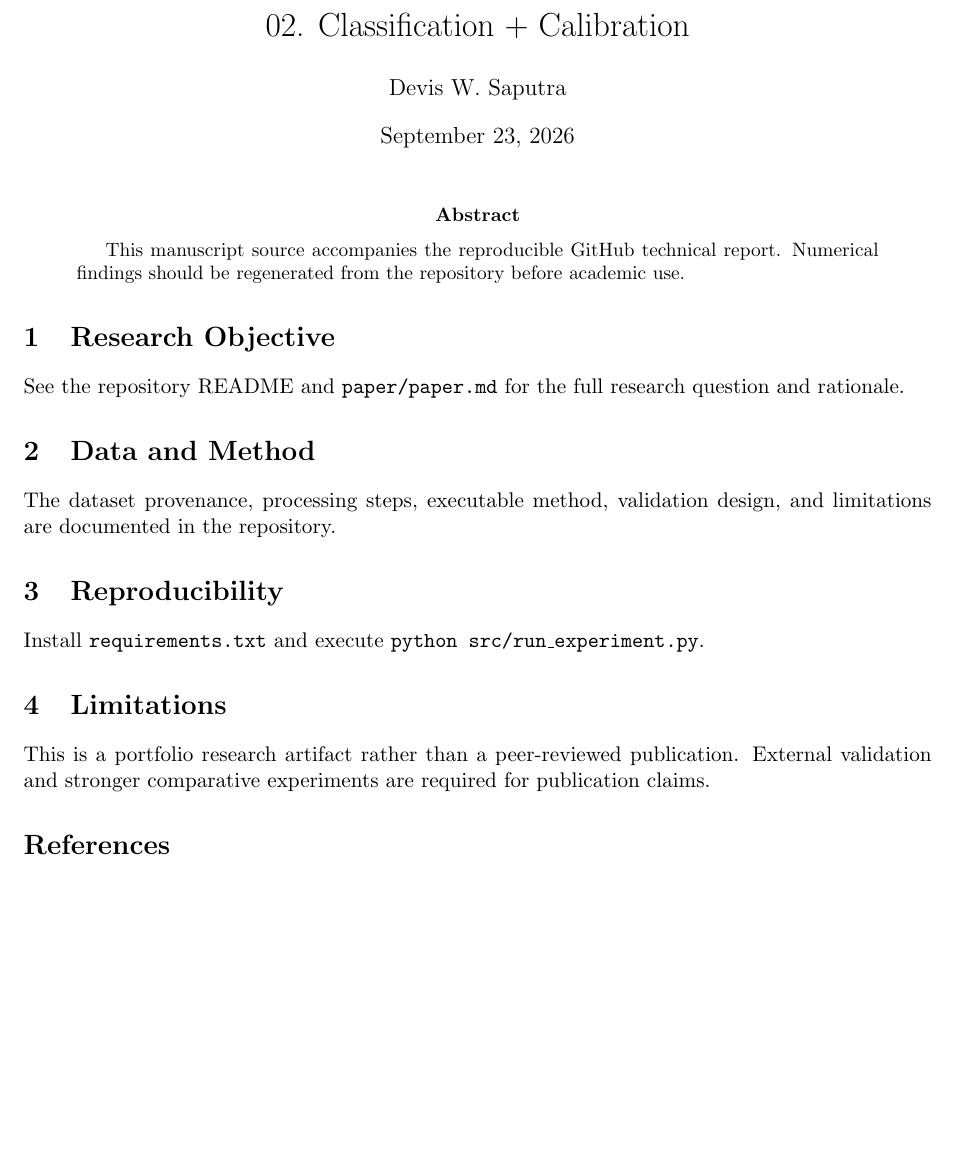
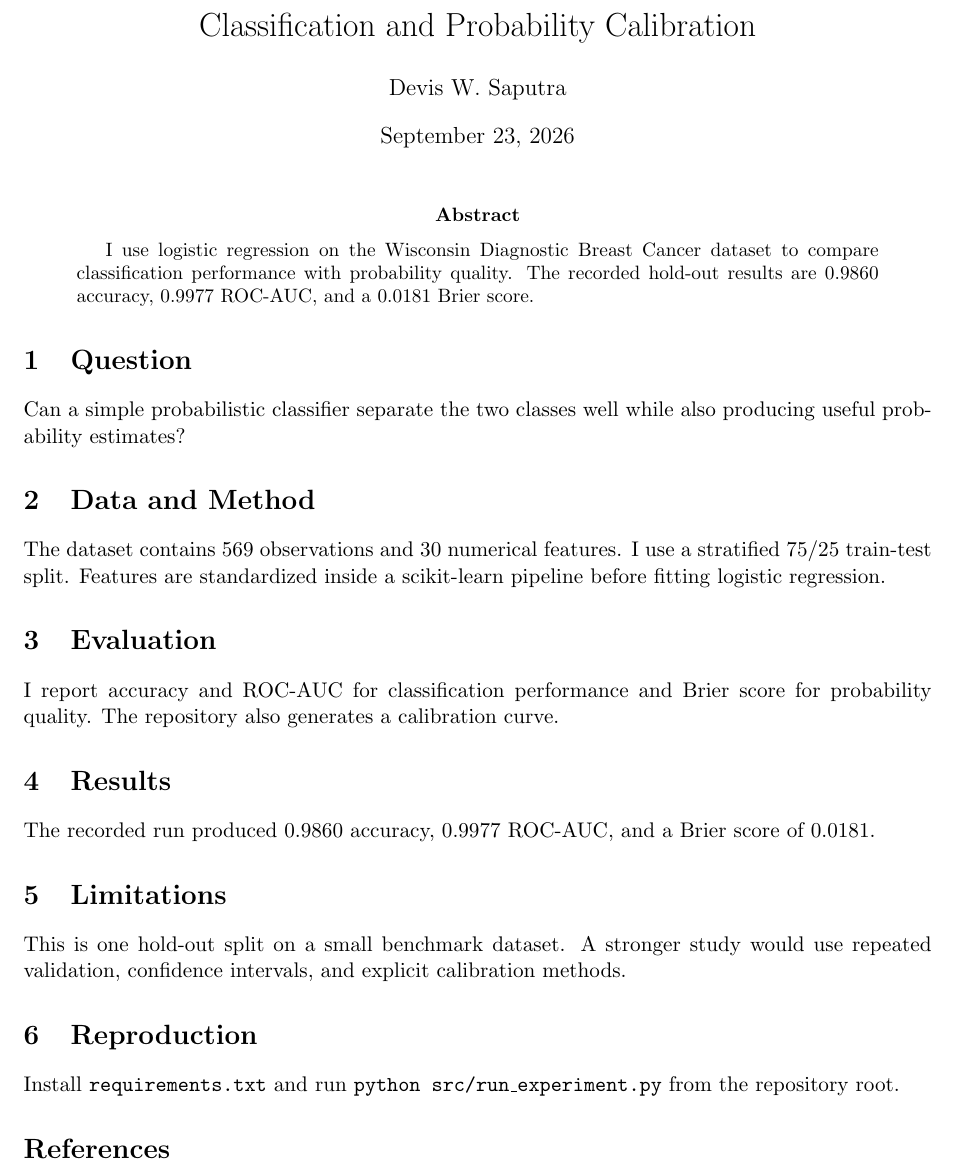
Before and after one commit to devissaputra/classification_calibration, a LaTeX paper (paper/paper.tex): part of the page, cut so that both start at the same text. Compiled offline with pdfLaTeX.

Commit message:
Rewrite LaTeX report in plain technical English

```diff
--- a/paper/paper.tex
+++ b/paper/paper.tex
@@ -1,21 +1,33 @@
 \documentclass[11pt]{article}
 \usepackage[margin=1in]{geometry}
 \usepackage{hyperref}
-\title{02. Classification + Calibration}
+\title{Classification and Probability Calibration}
 \author{Devis W. Saputra}
 \begin{document}
 \maketitle
+
 \begin{abstract}
-This manuscript source accompanies the reproducible GitHub technical report. Numerical findings should be regenerated from the repository before academic use.
+I use logistic regression on the Wisconsin Diagnostic Breast Cancer dataset to compare classification performance with probability quality. The recorded hold-out results are 0.9860 accuracy, 0.9977 ROC-AUC, and a 0.0181 Brier score.
 \end{abstract}
-\section{Research Objective}
-See the repository README and \texttt{paper/paper.md} for the full research question and rationale.
+
+\section{Question}
+Can a simple probabilistic classifier separate the two classes well while also producing useful probability estimates?
+
 \section{Data and Method}
-The dataset provenance, processing steps, executable method, validation design, and limitations are documented in the repository.
-\section{Reproducibility}
-Install \texttt{requirements.txt} and execute \texttt{python src/run\_experiment.py}.
+The dataset contains 569 observations and 30 numerical features. I use a stratified 75/25 train-test split. Features are standardized inside a scikit-learn pipeline before fitting logistic regression.
+
+\section{Evaluation}
+I report accuracy and ROC-AUC for classification performance and Brier score for probability quality. The repository also generates a calibration curve.
+
+\section{Results}
+The recorded run produced 0.9860 accuracy, 0.9977 ROC-AUC, and a Brier score of 0.0181.
+
 \section{Limitations}
-This is a portfolio research artifact rather than a peer-reviewed publication. External validation and stronger comparative experiments are required for publication claims.
+This is one hold-out split on a small benchmark dataset. A stronger study would use repeated validation, confidence intervals, and explicit calibration methods.
+
+\section{Reproduction}
+Install \texttt{requirements.txt} and run \texttt{python src/run\_experiment.py} from the repository root.
+
 \bibliographystyle{plain}
 \bibliography{references}
 \end{document}
```
